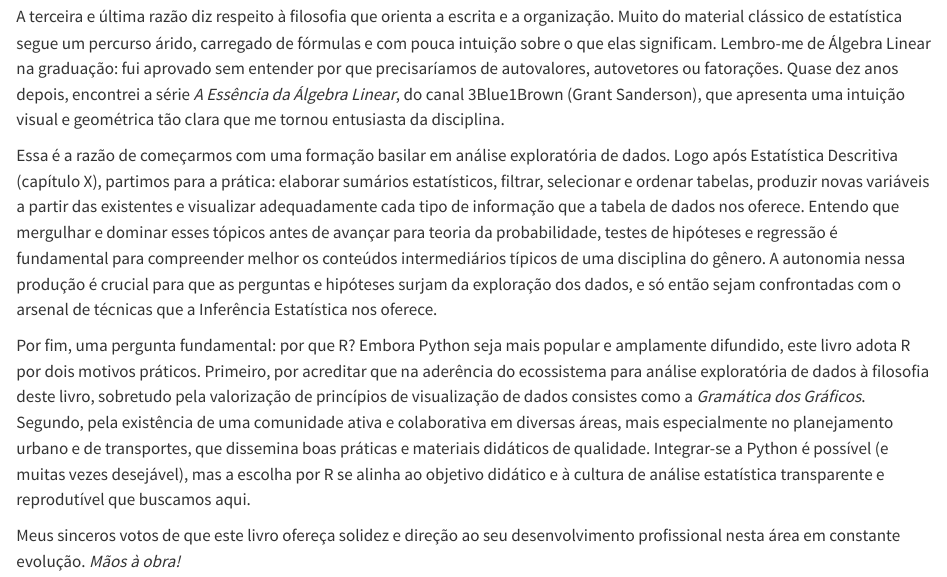
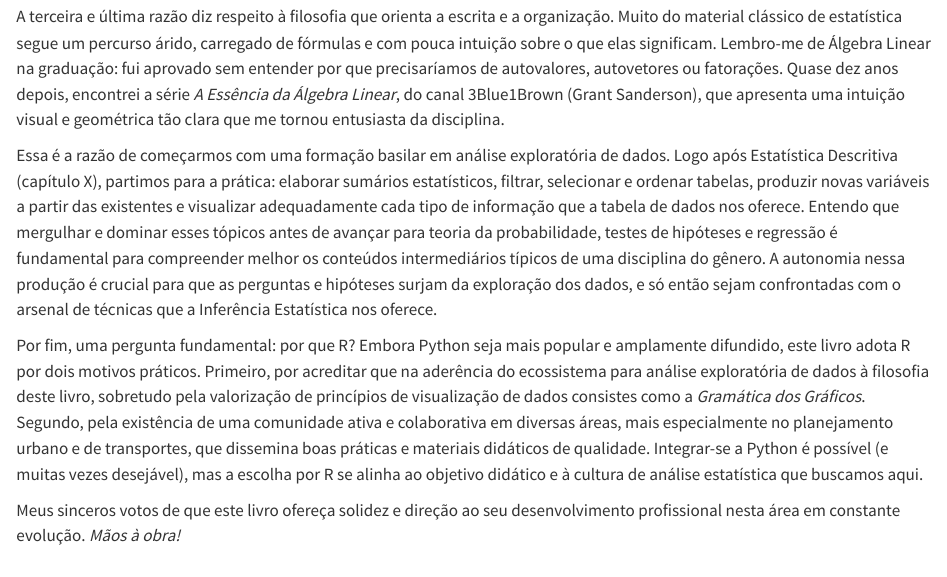
Before and after one commit to pedreirajr/statbook, a Quarto document (index.qmd): the page in a window 1100 px wide, from 1160 px down. Rendered offline with R 4.5, knitr and Pandoc in place of Quarto, with nearby package versions.

Commit message:
refactor: ajustes textuais no prefácio

```diff
--- a/index.qmd
+++ b/index.qmd
@@ -18,7 +18,7 @@ A terceira e última razão diz respeito à filosofia que orienta a escrita e a
 
 Essa é a razão de começarmos com uma formação basilar em análise exploratória de dados. Logo após Estatística Descritiva (capítulo X), partimos para a prática: elaborar sumários estatísticos, filtrar, selecionar e ordenar tabelas, produzir novas variáveis a partir das existentes e visualizar adequadamente cada tipo de informação que a tabela de dados nos oferece. Entendo que mergulhar e dominar esses tópicos antes de avançar para teoria da probabilidade, testes de hipóteses e regressão é fundamental para compreender melhor os conteúdos intermediários típicos de uma disciplina do gênero. A autonomia nessa produção é crucial para que as perguntas e hipóteses surjam da exploração dos dados, e só então sejam confrontadas com o arsenal de técnicas que a Inferência Estatística nos oferece.
 
-Por fim, uma pergunta fundamental: por que R? Embora Python seja mais popular e amplamente difundido, este livro adota R por dois motivos práticos. Primeiro, por acreditar que na aderência do ecossistema para análise exploratória de dados à filosofia deste livro, sobretudo pela valorização de princípios de visualização de dados consistes como a *Gramática dos Gráficos*. Segundo, pela existência de uma comunidade ativa e colaborativa em diversas áreas, mais especialmente no planejamento urbano e de transportes, que dissemina boas práticas e materiais didáticos de qualidade. Integrar-se a Python é possível (e muitas vezes desejável), mas a escolha por R se alinha ao objetivo didático e à cultura de análise estatística transparente e reprodutível que buscamos aqui.
+Por fim, uma pergunta fundamental: por que R? Embora Python seja mais popular e amplamente difundido, este livro adota R por dois motivos práticos. Primeiro, por acreditar que na aderência do ecossistema para análise exploratória de dados à filosofia deste livro, sobretudo pela valorização de princípios de visualização de dados consistes como a *Gramática dos Gráficos*. Segundo, pela existência de uma comunidade ativa e colaborativa em diversas áreas, mais especialmente no planejamento urbano e de transportes, que dissemina boas práticas e materiais didáticos de qualidade. Integrar-se a Python é possível (e muitas vezes desejável), mas a escolha por R se alinha ao objetivo didático e à cultura de análise estatística que buscamos aqui.
 
 
 Meus sinceros votos de que este livro ofereça solidez e direção ao seu desenvolvimento profissional nesta área em constante evolução. *Mãos à obra!*
```
Also changed, not shown: docs/search.json, 1 other file.
